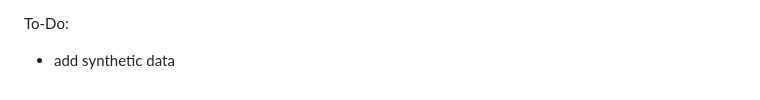
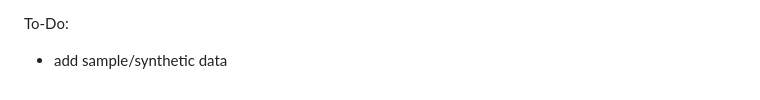
Before and after one commit to xiaobin-xs/EEG-competing-risks, a Markdown page: README.md, the part around one of its changes. GitHub-like rendering.

```diff
--- a/README.md
+++ b/README.md
@@ -29,4 +29,4 @@ To see how we prepare the competing risks dataset from raw data, please see [`pr
 
 To-Do:
 
-- add synthetic data
+- add sample/synthetic data
```
Also changed, not shown: other parts of README.md (+2 -2 lines).
